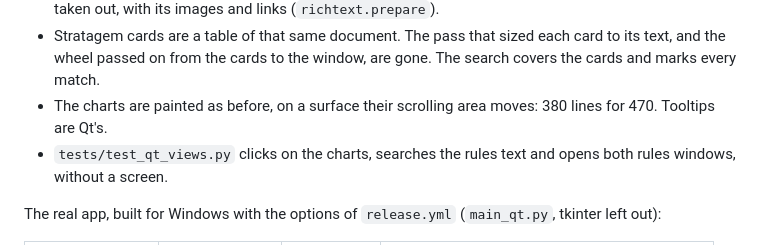
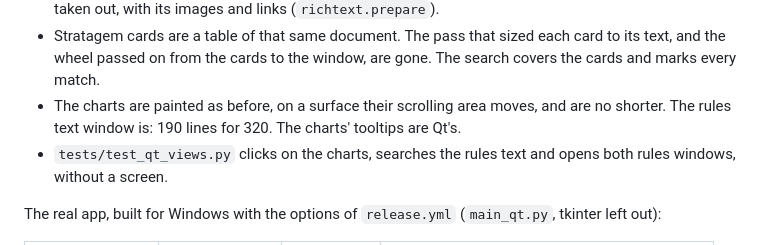
Before and after one commit to ErestorX/CommandCenter40K, a Markdown page: docs/qt_migration.md, the part around the change. Drawn GitHub-style.

Commit message:
Qt migration notes: the charts' size, as measured
Co-Authored-By: Claude Opus 5.5 <noreply@anthropic.com>

```diff
--- a/docs/qt_migration.md
+++ b/docs/qt_migration.md
@@ -179,8 +179,9 @@ Stage 3 is what the next two tools share: the charts (`qt/charts.py`), the rules
 - Stratagem cards are a table of that same document. The pass that sized each card to its text,
   and the wheel passed on from the cards to the window, are gone. The search covers the cards and
   marks every match.
-- The charts are painted as before, on a surface their scrolling area moves: 380 lines for 470.
-  Tooltips are Qt's.
+- The charts are painted as before, on a surface their scrolling area moves, and are no shorter. The
+  rules text window is: 190 lines for 320.
+  The charts' tooltips are Qt's.
 - `tests/test_qt_views.py` clicks on the charts, searches the rules text and opens both rules
   windows, without a screen.
 
```
